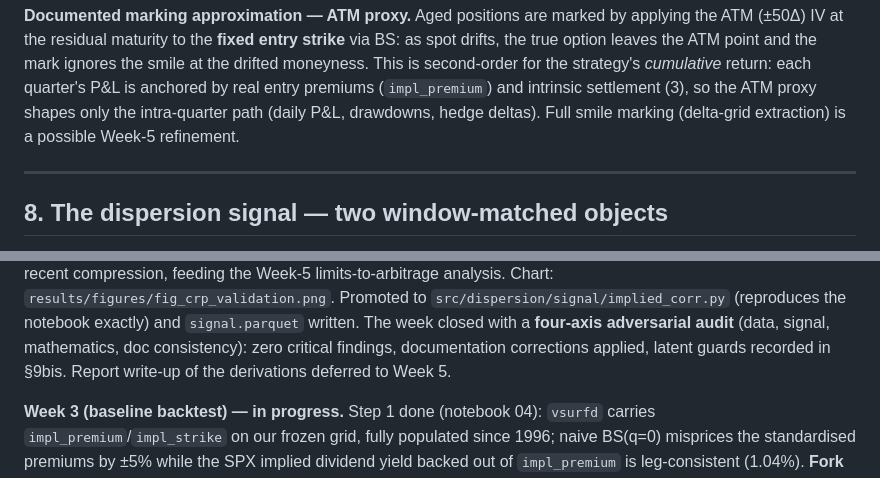
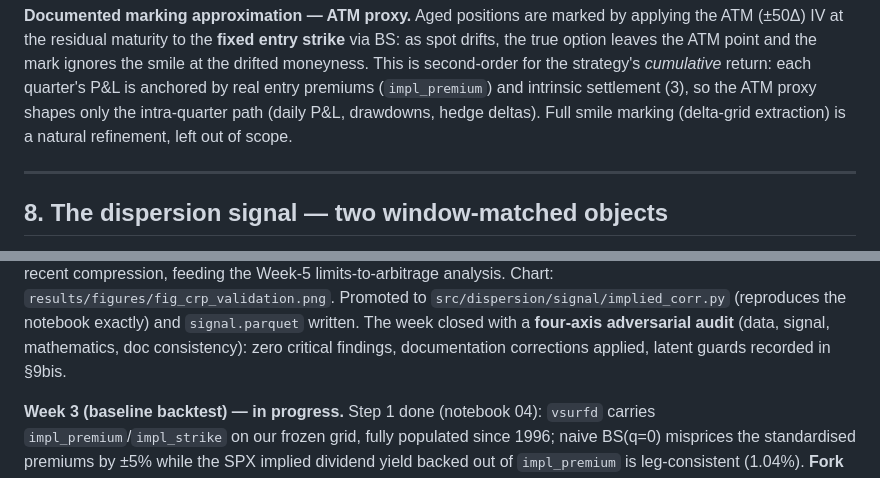
Before and after one commit to NSB22/Dispersion-Trading-Project, a Markdown page: README.md, 2 parts joined by grey strips. Drawn GitHub-style.

```diff
--- a/README.md
+++ b/README.md
@@ -476,7 +477,7 @@ option leaves the ATM point and the mark ignores the smile at the drifted moneyn
 second-order for the strategy's *cumulative* return: each quarter's P&L is anchored by real entry
 premiums (`impl_premium`) and intrinsic settlement (3), so the ATM proxy shapes only the
 intra-quarter path (daily P&L, drawdowns, hedge deltas). Full smile marking (delta-grid extraction)
-is a possible Week-5 refinement.
+is a natural refinement, left out of scope.
 
 ---
 
@@ -858,7 +862,7 @@ limits-to-arbitrage analysis. Chart: `results/figures/fig_crp_validation.png`. P
 `src/dispersion/signal/implied_corr.py` (reproduces the notebook exactly) and `signal.parquet`
 written. The week closed with a **four-axis adversarial audit** (data, signal, mathematics, doc
 consistency): zero critical findings, documentation corrections applied, latent guards recorded in
-§9bis. Report write-up of the derivations deferred to Week 5.
+§9bis.
 
 **Week 3 (baseline backtest) — in progress.** Step 1 done (notebook 04): `vsurfd` carries
 `impl_premium`/`impl_strike` on our frozen grid, fully populated since 1996; naive BS(q=0) misprices
```
Also changed, not shown: other parts of README.md (+49 -38 lines).
